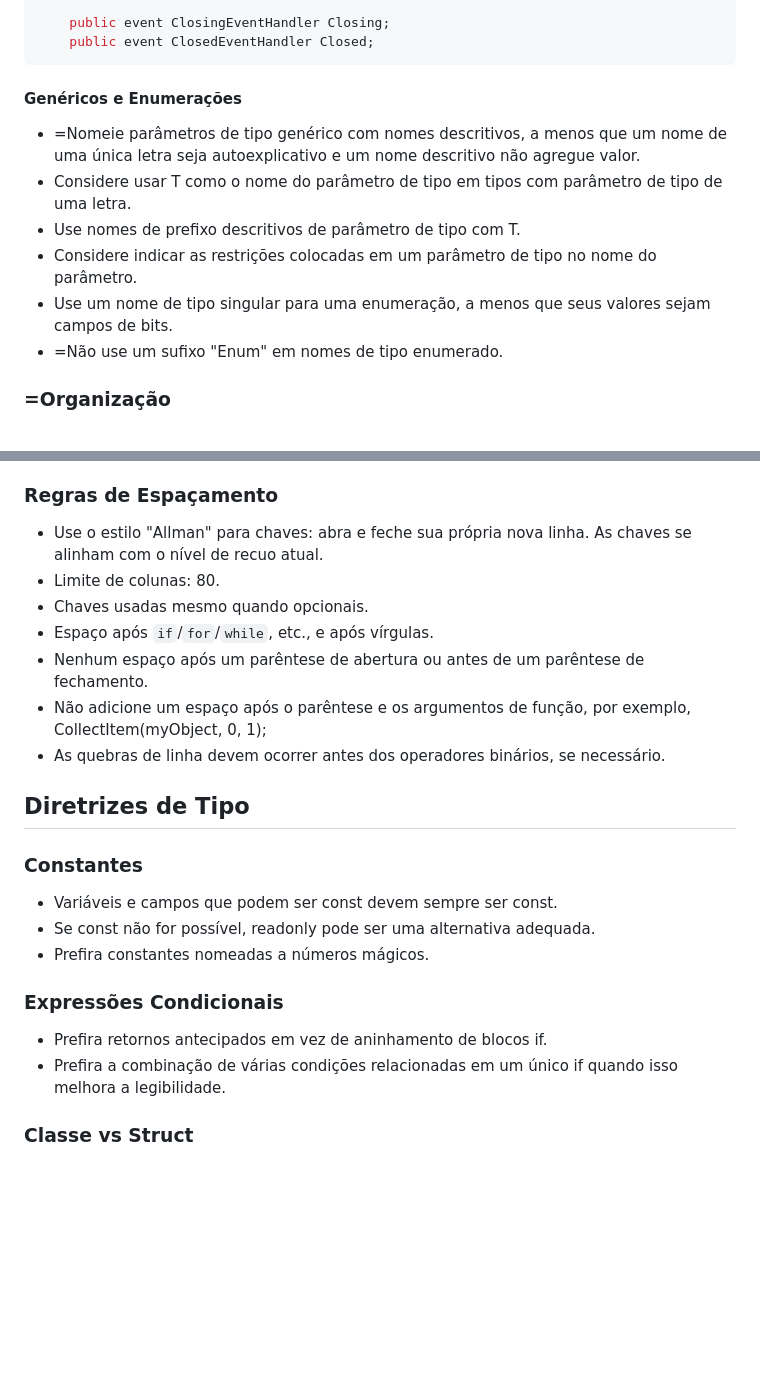
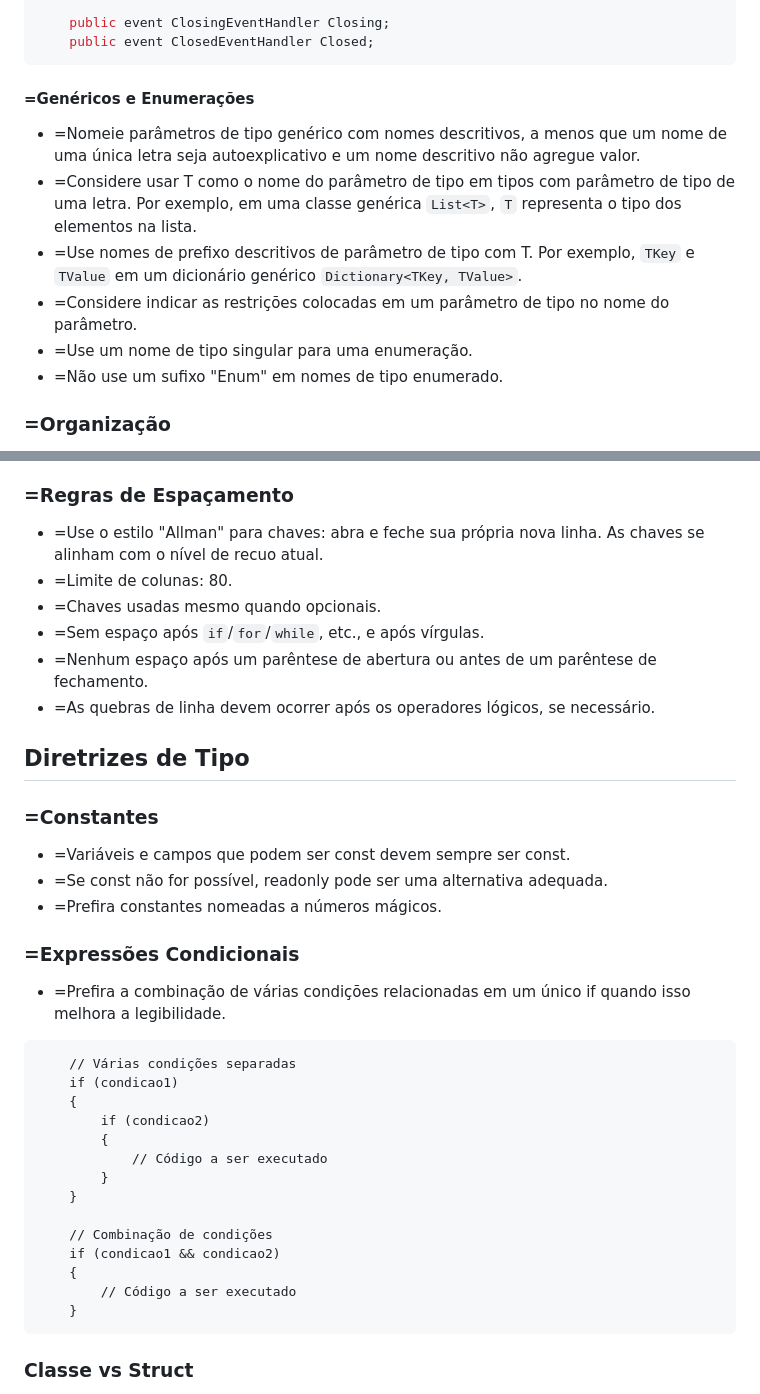
Before and after one commit to franciscodelgaudio/CEASB_StyleGuide, a Markdown page: README.md, 2 parts joined by grey strips. GitHub-like rendering; blank space fills up the shorter version.

````diff
--- a/README.md
+++ b/README.md
@@ -71,13 +71,13 @@
     public event ClosedEventHandler Closed;
 ```
 
-#### Genéricos e Enumerações
+#### =Genéricos e Enumerações
 
 *   =Nomeie parâmetros de tipo genérico com nomes descritivos, a menos que um nome de uma única letra seja autoexplicativo e um nome descritivo não agregue valor.
-*   Considere usar T como o nome do parâmetro de tipo em tipos com parâmetro de tipo de uma letra.
-*   Use nomes de prefixo descritivos de parâmetro de tipo com T.
-*   Considere indicar as restrições colocadas em um parâmetro de tipo no nome do parâmetro.
-*   Use um nome de tipo singular para uma enumeração, a menos que seus valores sejam campos de bits.
+*   =Considere usar T como o nome do parâmetro de tipo em tipos com parâmetro de tipo de uma letra. Por exemplo, em uma classe genérica `List<T>`, `T` representa o tipo dos elementos na lista.
+*   =Use nomes de prefixo descritivos de parâmetro de tipo com T. Por exemplo, `TKey` e `TValue` em um dicionário genérico `Dictionary<TKey, TValue>`.
+*   =Considere indicar as restrições colocadas em um parâmetro de tipo no nome do parâmetro.
+*   =Use um nome de tipo singular para uma enumeração.
 *   =Não use um sufixo "Enum" em nomes de tipo enumerado.
 
 ### =Organização
@@ -100,27 +100,41 @@
         *   Private.
     *   =Onde for possível, agrupe as implementações de interfaces juntas.
 
-### Regras de Espaçamento
+### =Regras de Espaçamento
 
-*   Use o estilo "Allman" para chaves: abra e feche sua própria nova linha. As chaves se alinham com o nível de recuo atual.
-*   Limite de colunas: 80.
-*   Chaves usadas mesmo quando opcionais.
-*   Espaço após `if`/`for`/`while`, etc., e após vírgulas.
-*   Nenhum espaço após um parêntese de abertura ou antes de um parêntese de fechamento.
-*   Não adicione um espaço após o parêntese e os argumentos de função, por exemplo, CollectItem(myObject, 0, 1);
-*   As quebras de linha devem ocorrer antes dos operadores binários, se necessário.
+*   =Use o estilo "Allman" para chaves: abra e feche sua própria nova linha. As chaves se alinham com o nível de recuo atual.
+*   =Limite de colunas: 80.
+*   =Chaves usadas mesmo quando opcionais.
+*   =Sem espaço após `if`/`for`/`while`, etc., e após vírgulas.
+*   =Nenhum espaço após um parêntese de abertura ou antes de um parêntese de fechamento.
+*   =As quebras de linha devem ocorrer após os operadores lógicos, se necessário.
 
 ## Diretrizes de Tipo
 
-### Constantes
+### =Constantes
 
-*   Variáveis e campos que podem ser const devem sempre ser const.
-*   Se const não for possível, readonly pode ser uma alternativa adequada.
-*   Prefira constantes nomeadas a números mágicos.
+*   =Variáveis e campos que podem ser const devem sempre ser const.
+*   =Se const não for possível, readonly pode ser uma alternativa adequada.
+*   =Prefira constantes nomeadas a números mágicos.
 
-### Expressões Condicionais
-*   Prefira retornos antecipados em vez de aninhamento de blocos if.
-*   Prefira a combinação de várias condições relacionadas em um único if quando isso melhora a legibilidade.
+### =Expressões Condicionais
+*   =Prefira a combinação de várias condições relacionadas em um único if quando isso melhora a legibilidade.
+```#c
+    // Várias condições separadas
+    if (condicao1)
+    {
+        if (condicao2)
+        {
+            // Código a ser executado
+        }
+    }
+
+    // Combinação de condições
+    if (condicao1 && condicao2)
+    {
+        // Código a ser executado
+    }
+```
 
 ### Classe vs Struct
 
````
